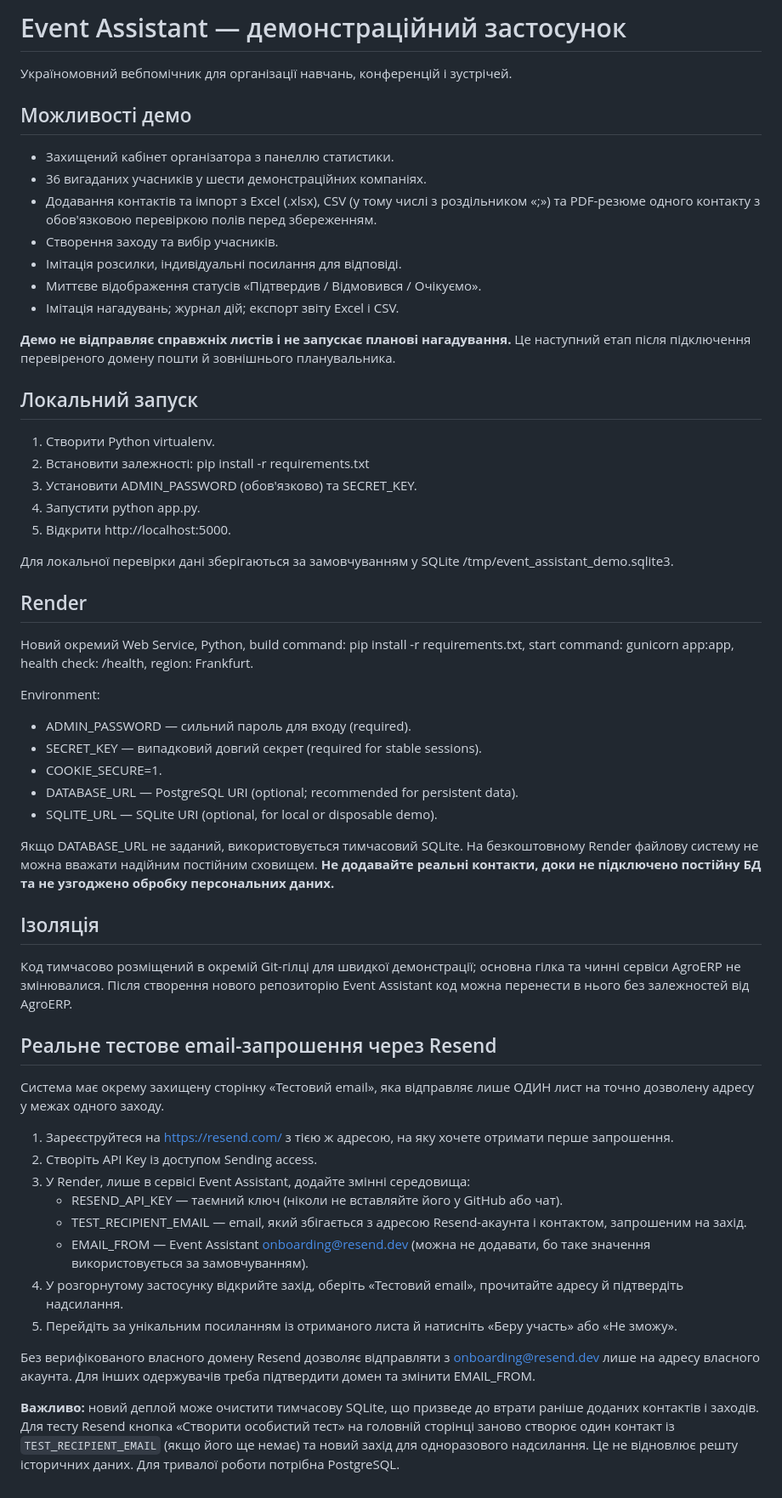
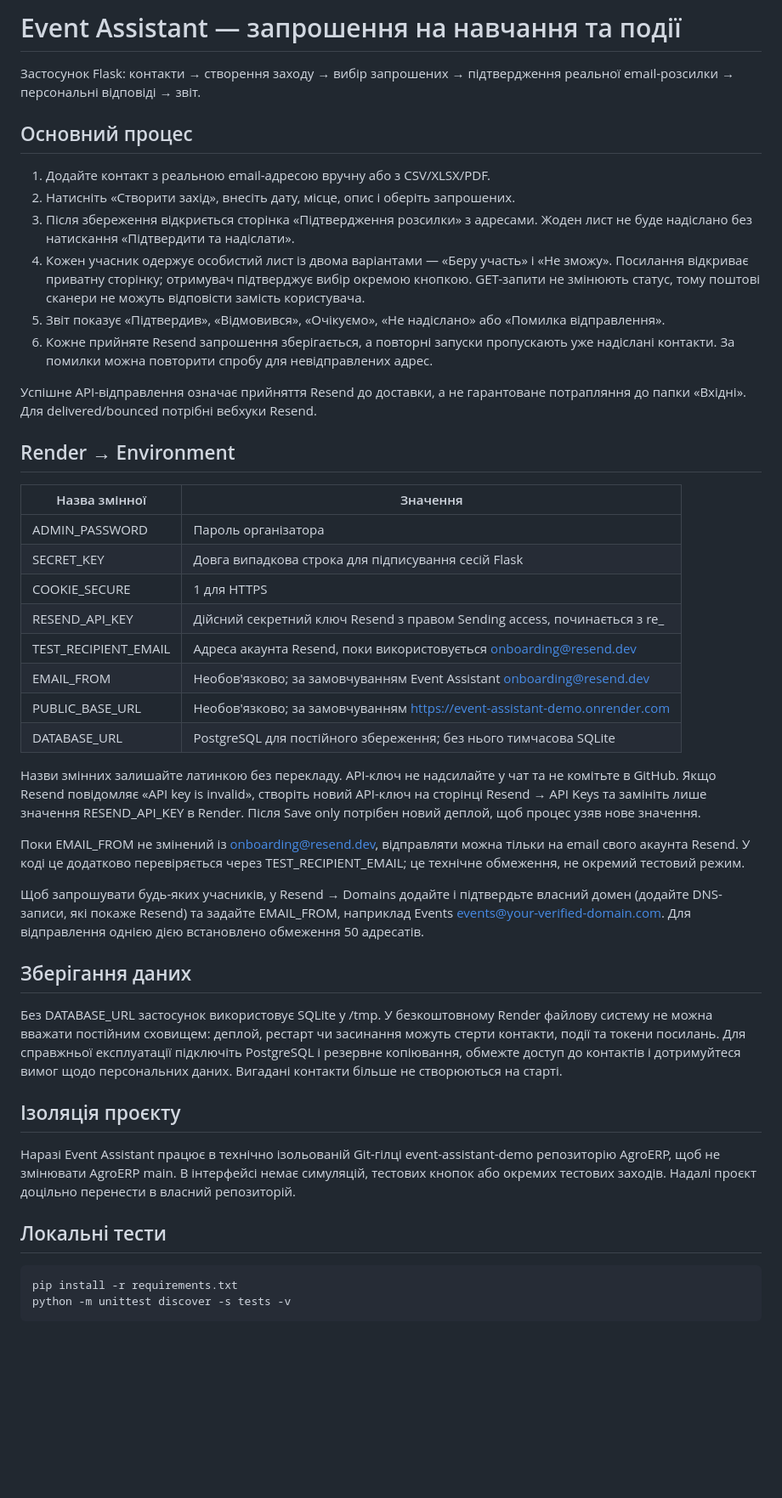
Before and after one commit to maksymvasylyna/agro_erp, a Markdown page: README.md, the part around the change. Shown at 85% size. Drawn GitHub-style; blank space fills up the shorter version.

Commit message:
docs: single real invitation workflow and sender setup without test UI

```diff
--- a/README.md
+++ b/README.md
@@ -1,59 +1,46 @@
-# Event Assistant — демонстраційний застосунок
+# Event Assistant — запрошення на навчання та події
 
-Україномовний вебпомічник для організації навчань, конференцій і зустрічей.
+Застосунок Flask: контакти → створення заходу → вибір запрошених → підтвердження реальної email-розсилки → персональні відповіді → звіт.
 
-## Можливості демо
-- Захищений кабінет організатора з панеллю статистики.
-- 36 вигаданих учасників у шести демонстраційних компаніях.
-- Додавання контактів та імпорт з Excel (.xlsx), CSV (у тому числі з роздільником «;») та PDF-резюме одного контакту з обов'язковою перевіркою полів перед збереженням.
-- Створення заходу та вибір учасників.
-- Імітація розсилки, індивідуальні посилання для відповіді.
-- Миттєве відображення статусів «Підтвердив / Відмовився / Очікуємо».
-- Імітація нагадувань; журнал дій; експорт звіту Excel і CSV.
+## Основний процес
 
-**Демо не відправляє справжніх листів і не запускає планові нагадування.** Це наступний етап після підключення перевіреного домену пошти й зовнішнього планувальника.
+1. Додайте контакт з реальною email-адресою вручну або з CSV/XLSX/PDF.
+2. Натисніть «Створити захід», внесіть дату, місце, опис і оберіть запрошених.
+3. Після збереження відкриється сторінка «Підтвердження розсилки» з адресами. Жоден лист не буде надіслано без натискання «Підтвердити та надіслати».
+4. Кожен учасник одержує особистий лист із двома варіантами — «Беру участь» і «Не зможу». Посилання відкриває приватну сторінку; отримувач підтверджує вибір окремою кнопкою. GET-запити не змінюють статус, тому поштові сканери не можуть відповісти замість користувача.
+5. Звіт показує «Підтвердив», «Відмовився», «Очікуємо», «Не надіслано» або «Помилка відправлення».
+6. Кожне прийняте Resend запрошення зберігається, а повторні запуски пропускають уже надіслані контакти. За помилки можна повторити спробу для невідправлених адрес.
 
-## Локальний запуск
+Успішне API-відправлення означає прийняття Resend до доставки, а не гарантоване потрапляння до папки «Вхідні». Для delivered/bounced потрібні вебхуки Resend.
 
-1. Створити Python virtualenv.
-2. Встановити залежності: pip install -r requirements.txt
-3. Установити ADMIN_PASSWORD (обов'язково) та SECRET_KEY.
-4. Запустити python app.py.
-5. Відкрити http://localhost:5000.
+## Render → Environment
 
-Для локальної перевірки дані зберігаються за замовчуванням у SQLite /tmp/event_assistant_demo.sqlite3.
+| Назва змінної | Значення |
+| --- | --- |
+| ADMIN_PASSWORD | Пароль організатора |
+| SECRET_KEY | Довга випадкова строка для підписування сесій Flask |
+| COOKIE_SECURE | 1 для HTTPS |
+| RESEND_API_KEY | Дійсний секретний ключ Resend з правом Sending access, починається з re_ |
+| TEST_RECIPIENT_EMAIL | Адреса акаунта Resend, поки використовується onboarding@resend.dev |
+| EMAIL_FROM | Необов'язково; за замовчуванням Event Assistant <onboarding@resend.dev> |
+| PUBLIC_BASE_URL | Необов'язково; за замовчуванням https://event-assistant-demo.onrender.com |
+| DATABASE_URL | PostgreSQL для постійного збереження; без нього тимчасова SQLite |
 
-## Render
+Назви змінних залишайте латинкою без перекладу. API-ключ не надсилайте у чат та не комітьте в GitHub. Якщо Resend повідомляє «API key is invalid», створіть новий API-ключ на сторінці Resend → API Keys та замініть лише значення RESEND_API_KEY в Render. Після Save only потрібен новий деплой, щоб процес узяв нове значення.
 
-Новий окремий Web Service, Python, build command: pip install -r requirements.txt,
-start command: gunicorn app:app, health check: /health, region: Frankfurt.
+Поки EMAIL_FROM не змінений із onboarding@resend.dev, відправляти можна тільки на email свого акаунта Resend. У коді це додатково перевіряється через TEST_RECIPIENT_EMAIL; це технічне обмеження, не окремий тестовий режим.
 
-Environment:
-- ADMIN_PASSWORD — сильний пароль для входу (required).
-- SECRET_KEY — випадковий довгий секрет (required for stable sessions).
-- COOKIE_SECURE=1.
-- DATABASE_URL — PostgreSQL URI (optional; recommended for persistent data).
-- SQLITE_URL — SQLite URI (optional, for local or disposable demo).
+Щоб запрошувати будь-яких учасників, у Resend → Domains додайте і підтвердьте власний домен (додайте DNS-записи, які покаже Resend) та задайте EMAIL_FROM, наприклад Events <events@your-verified-domain.com>. Для відправлення однією дією встановлено обмеження 50 адресатів.
 
-Якщо DATABASE_URL не заданий, використовується тимчасовий SQLite. На безкоштовному Render файлову систему не можна вважати надійним постійним сховищем. **Не додавайте реальні контакти, доки не підключено постійну БД та не узгоджено обробку персональних даних.**
+## Зберігання даних
 
-## Ізоляція
+Без DATABASE_URL застосунок використовує SQLite у /tmp. У безкоштовному Render файлову систему не можна вважати постійним сховищем: деплой, рестарт чи засинання можуть стерти контакти, події та токени посилань. Для справжньої експлуатації підключіть PostgreSQL і резервне копіювання, обмежте доступ до контактів і дотримуйтеся вимог щодо персональних даних. Вигадані контакти більше не створюються на старті.
 
-Код тимчасово розміщений в окремій Git-гілці для швидкої демонстрації; основна гілка та чинні сервіси AgroERP не змінювалися. Після створення нового репозиторію Event Assistant код можна перенести в нього без залежностей від AgroERP.
+## Ізоляція проєкту
 
-## Реальне тестове email-запрошення через Resend
+Наразі Event Assistant працює в технічно ізольованій Git-гілці event-assistant-demo репозиторію AgroERP, щоб не змінювати AgroERP main. В інтерфейсі немає симуляцій, тестових кнопок або окремих тестових заходів. Надалі проєкт доцільно перенести в власний репозиторій.
 
-Система має окрему захищену сторінку «Тестовий email», яка відправляє лише ОДИН лист на точно дозволену адресу у межах одного заходу.
+## Локальні тести
 
-1. Зареєструйтеся на https://resend.com/ з тією ж адресою, на яку хочете отримати перше запрошення.
-2. Створіть API Key із доступом Sending access.
-3. У Render, лише в сервісі Event Assistant, додайте змінні середовища:
-   - RESEND_API_KEY — таємний ключ (ніколи не вставляйте його у GitHub або чат).
-   - TEST_RECIPIENT_EMAIL — email, який збігається з адресою Resend-акаунта і контактом, запрошеним на захід.
-   - EMAIL_FROM — Event Assistant <onboarding@resend.dev> (можна не додавати, бо таке значення використовується за замовчуванням).
-4. У розгорнутому застосунку відкрийте захід, оберіть «Тестовий email», прочитайте адресу й підтвердіть надсилання.
-5. Перейдіть за унікальним посиланням із отриманого листа й натисніть «Беру участь» або «Не зможу».
-
-Без верифікованого власного домену Resend дозволяє відправляти з onboarding@resend.dev лише на адресу власного акаунта. Для інших одержувачів треба підтвердити домен та змінити EMAIL_FROM.
-
-**Важливо:** новий деплой може очистити тимчасову SQLite, що призведе до втрати раніше доданих контактів і заходів. Для тесту Resend кнопка «Створити особистий тест» на головній сторінці заново створює один контакт із `TEST_RECIPIENT_EMAIL` (якщо його ще немає) та новий захід для одноразового надсилання. Це не відновлює решту історичних даних. Для тривалої роботи потрібна PostgreSQL.
+    pip install -r requirements.txt
+    python -m unittest discover -s tests -v
```
